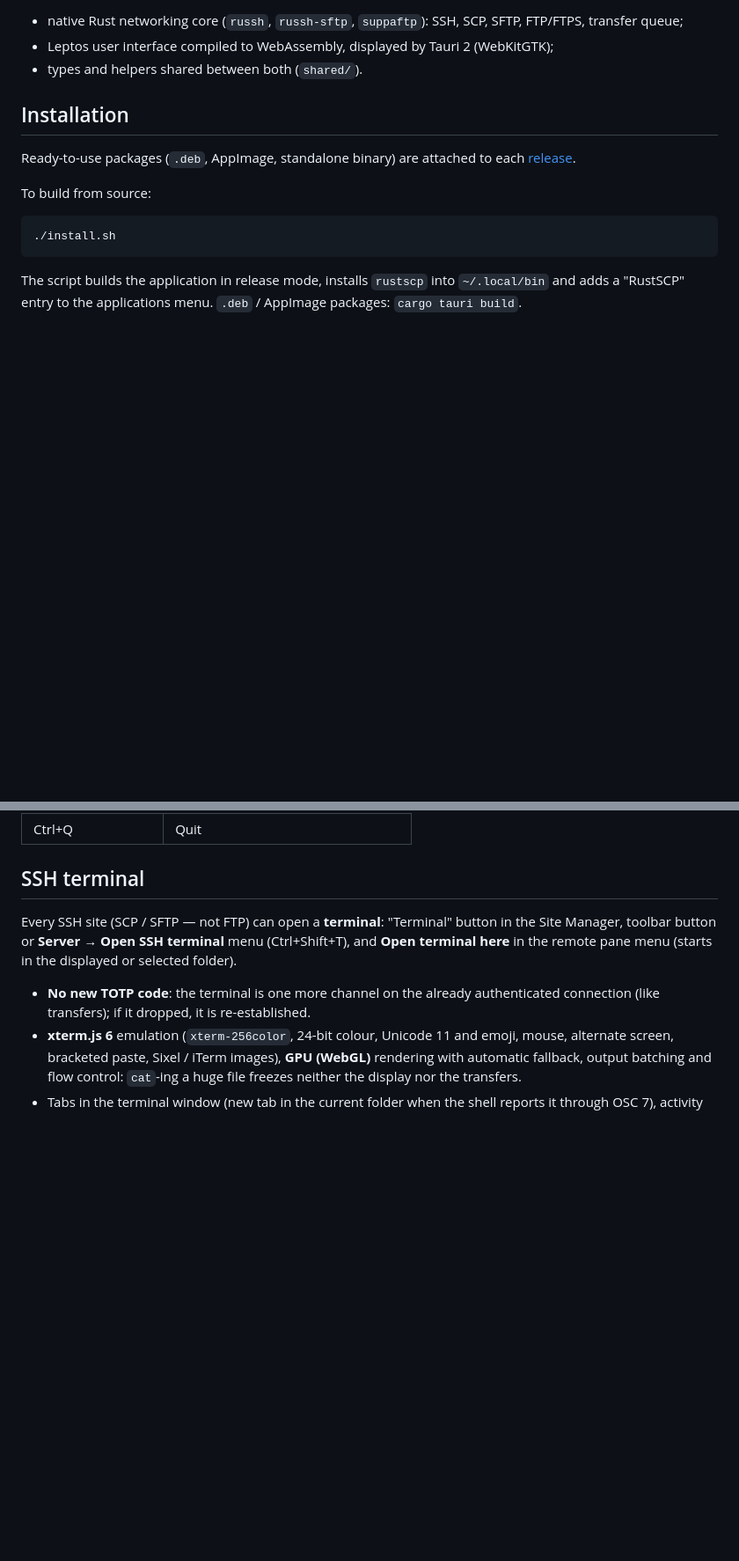
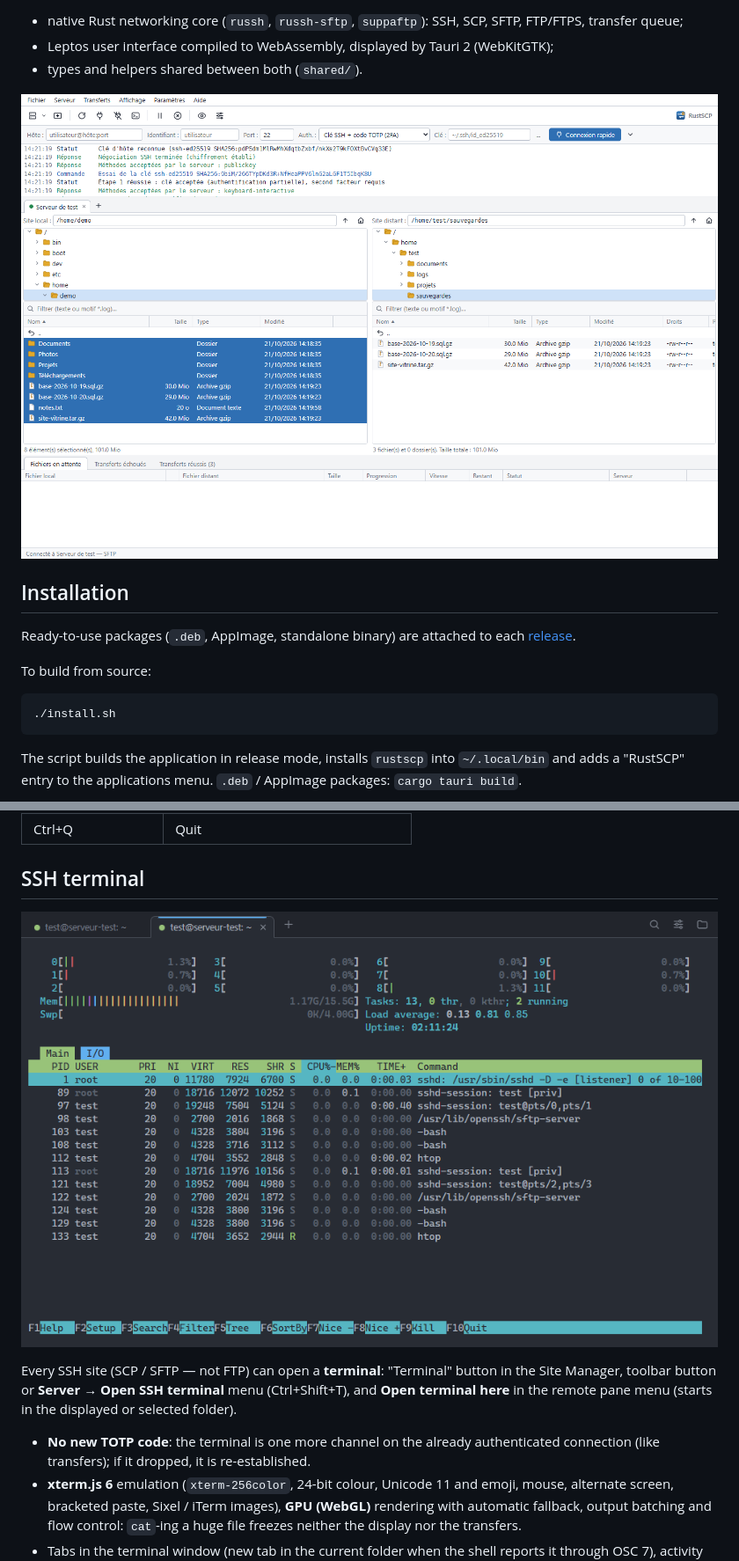
Before and after one commit to JeanJacquesSerpoul/rustscp, a Markdown page: README.en.md, 2 parts joined by grey strips. Shown at 88% size. GitHub-like rendering; pictures changed too: docs/images/rustscp.png (added), docs/images/terminal-ssh.png (added); blank space fills up the shorter version.

```diff
--- a/README.en.md
+++ b/README.en.md
@@ -13,6 +13,8 @@ which FileZilla does not support.
   transfer queue;
 - Leptos user interface compiled to WebAssembly, displayed by Tauri 2 (WebKitGTK);
 - types and helpers shared between both (`shared/`).
+
+![RustSCP connected to the test server: local and remote panes, three downloads in progress](docs/images/rustscp.png)
 
 ## Installation
 
@@ -141,6 +143,8 @@ separate SSH channels over **a single authenticated connection**.
 
 ## SSH terminal
 
+![Built-in SSH terminal: two tabs, htop with the One Dark theme](docs/images/terminal-ssh.png)
+
 Every SSH site (SCP / SFTP — not FTP) can open a **terminal**: "Terminal" button in
 the Site Manager, toolbar button or **Server → Open SSH terminal** menu
 (Ctrl+Shift+T), and **Open terminal here** in the remote pane menu (starts in the
```
Also changed, not shown: README.md (+4 -0 lines).
